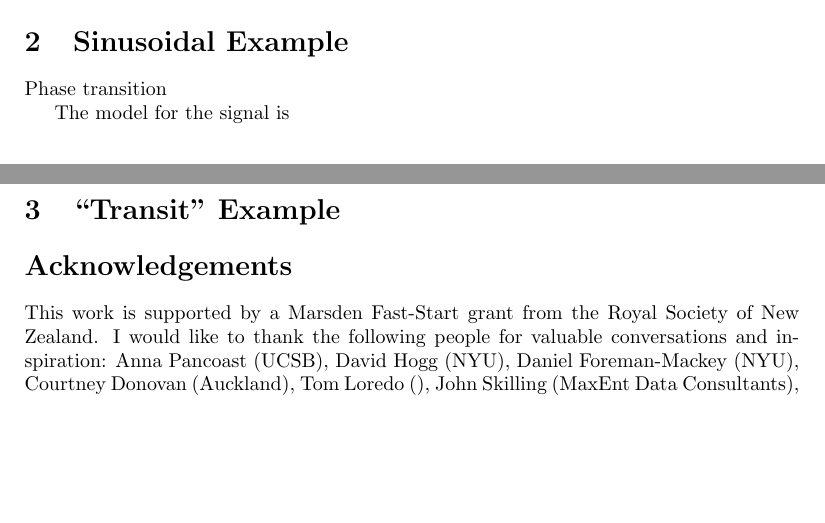
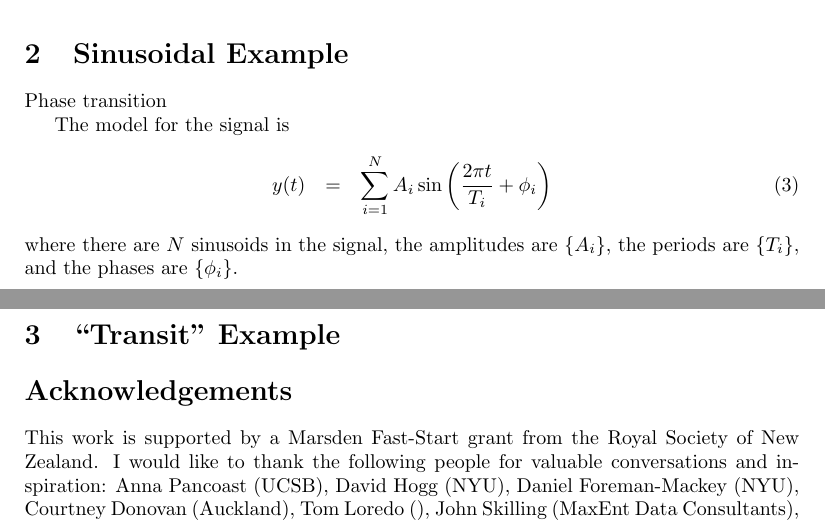
Before and after one commit to eggplantbren/RJObject, a LaTeX document (Documents/Paper/ms.tex): two parts of pages 1 and 2 of 2, joined at a grey line, cut so that both start at the same text, the shorter picture padded with empty space. Compiled offline with pdfLaTeX.

Commit message:
Sinusoid

```diff
--- a/Documents/Paper/ms.tex
+++ b/Documents/Paper/ms.tex
@@ -56,7 +56,12 @@ difficulties.
 Phase transition
 
 The model for the signal is
-
+\begin{eqnarray}
+y(t) &=& \sum_{i=1}^N A_i \sin \left(\frac{2\pi t}{T_i} + \phi_i\right)
+\end{eqnarray}
+where there are $N$ sinusoids in the signal, the
+amplitudes are $\{A_i\}$, the periods are $\{T_i\}$, and the phases are
+$\{\phi_i\}$.
 
 \section{``Transit'' Example}
 
```
